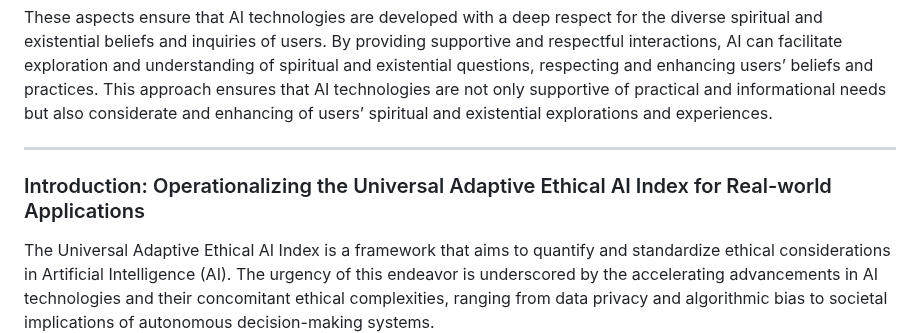
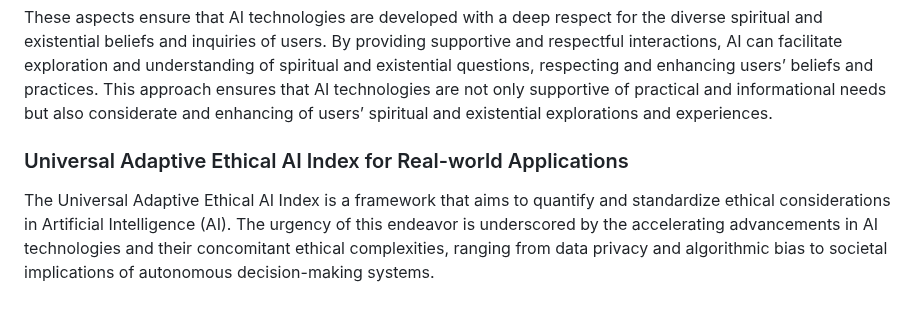
Before and after one commit to fabriziosalmi/You-Know-What-AI-Mean, a Markdown page: README.md, the part around the change. GitHub-like rendering; blank space fills up the shorter version.

```diff
--- a/README.md
+++ b/README.md
@@ -1110,9 +1110,7 @@ Ensuring AI respects and supports diverse spiritual and existential beliefs and
 
 These aspects ensure that AI technologies are developed with a deep respect for the diverse spiritual and existential beliefs and inquiries of users. By providing supportive and respectful interactions, AI can facilitate exploration and understanding of spiritual and existential questions, respecting and enhancing users’ beliefs and practices. This approach ensures that AI technologies are not only supportive of practical and informational needs but also considerate and enhancing of users’ spiritual and existential explorations and experiences.
 
----
-
-### Introduction: Operationalizing the Universal Adaptive Ethical AI Index for Real-world Applications
+### Universal Adaptive Ethical AI Index for Real-world Applications
 
 The Universal Adaptive Ethical AI Index is a framework that aims to quantify and standardize ethical considerations in Artificial Intelligence (AI). The urgency of this endeavor is underscored by the accelerating advancements in AI technologies and their concomitant ethical complexities, ranging from data privacy and algorithmic bias to societal implications of autonomous decision-making systems.
 
```
